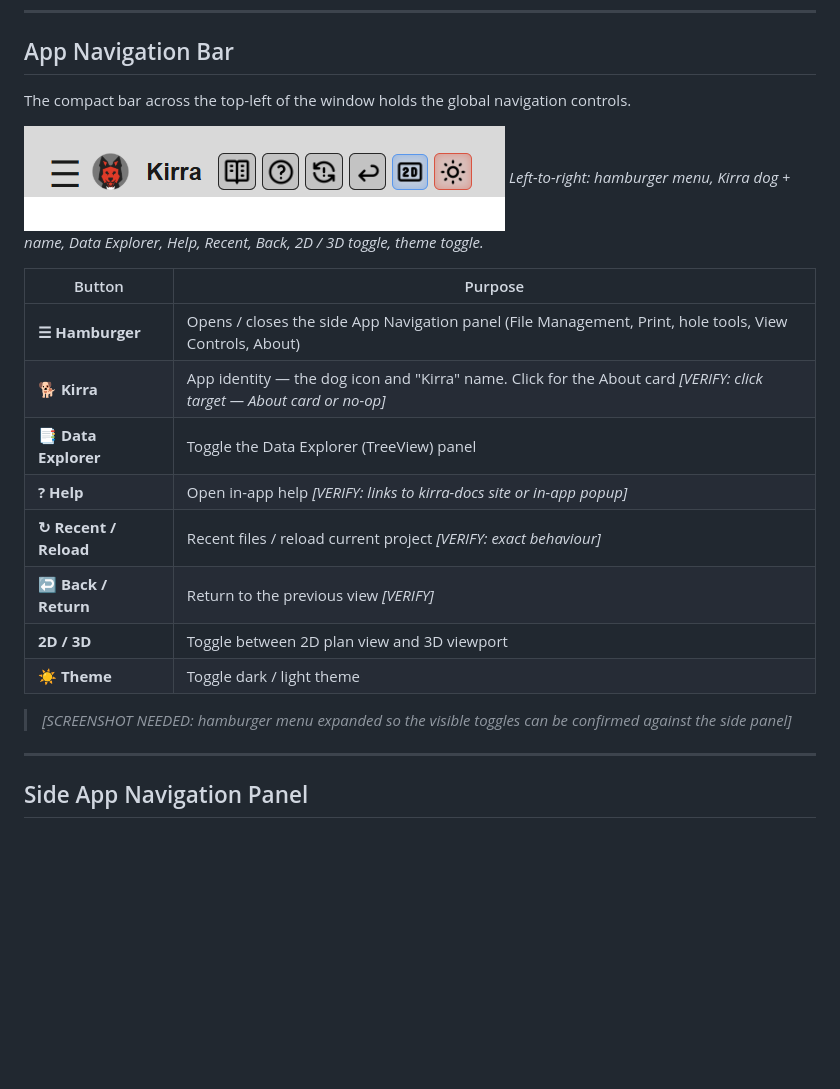
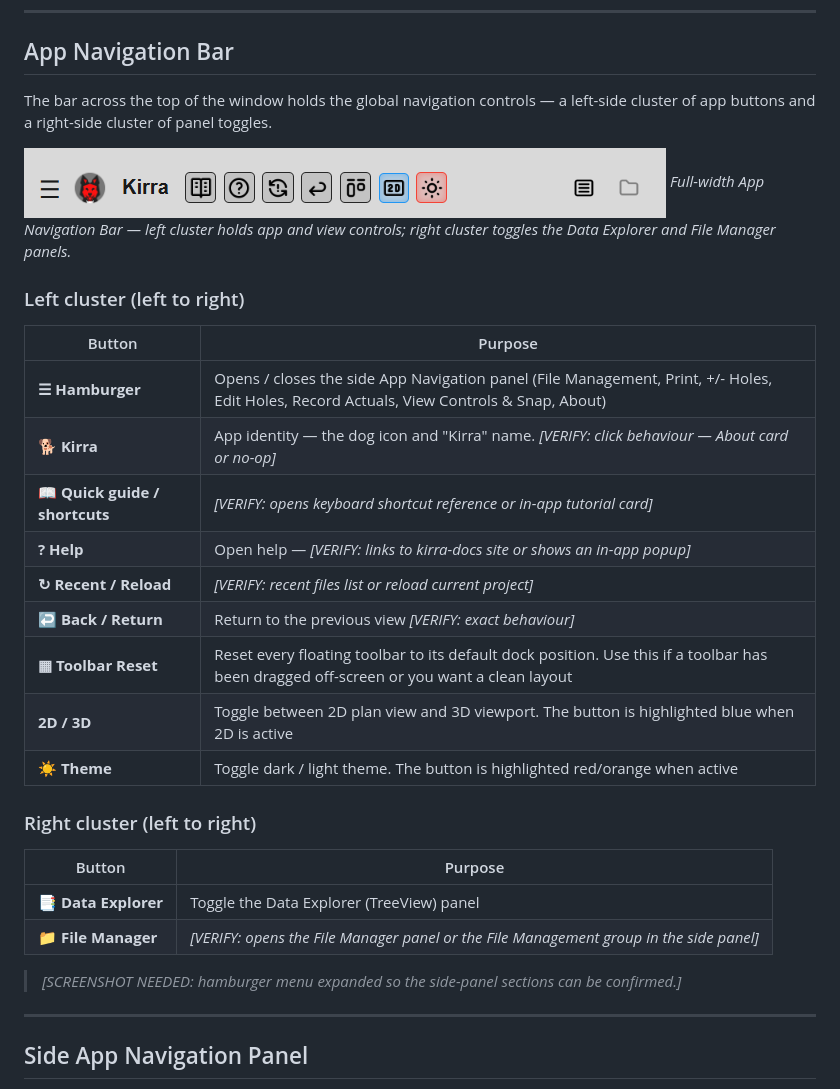
Before and after one commit to brentbuffham/kirra-docs, a Markdown page: getting-started/interface-tour.md, the part around the change. GitHub-like rendering; pictures changed too: screenshots/AppNavBar-Full.png (added); blank space fills up the shorter version.

Commit message:
Add Toolbar Reset icon to App Navigation Bar docs
Replace the cropped left-only AppNavigationButtonsFixed.png screenshot
with a full-width capture (AppNavBar-Full.png) that also shows:
- The Toolbar Reset button (grid icon between Back and 2D) — resets every
  floating toolbar to its default dock position
- The two right-side cluster buttons (Data Explorer, File Manager) that
  the old cropped image cut off

Split the Interface Tour App Navigation Bar table into left and right
clusters to match the actual layout.

Co-Authored-By: Claude Opus 4.7 (1M context) <noreply@anthropic.com>

```diff
--- a/getting-started/interface-tour.md
+++ b/getting-started/interface-tour.md
@@ -6,23 +6,33 @@ This page walks through the Kirra workspace — the top app navigation bar, the
 
 ## App Navigation Bar
 
-The compact bar across the top-left of the window holds the global navigation controls.
+The bar across the top of the window holds the global navigation controls — a left-side cluster of app buttons and a right-side cluster of panel toggles.
 
-![App navigation bar](../screenshots/AppNavigationButtonsFixed.png)
-*Left-to-right: hamburger menu, Kirra dog + name, Data Explorer, Help, Recent, Back, 2D / 3D toggle, theme toggle.*
+![App navigation bar](../screenshots/AppNavBar-Full.png)
+*Full-width App Navigation Bar — left cluster holds app and view controls; right cluster toggles the Data Explorer and File Manager panels.*
+
+### Left cluster (left to right)
 
 | Button | Purpose |
 |--------|---------|
-| **☰ Hamburger** | Opens / closes the side App Navigation panel (File Management, Print, hole tools, View Controls, About) |
-| **🐕 Kirra** | App identity — the dog icon and "Kirra" name. Click for the About card *[VERIFY: click target — About card or no-op]* |
+| **☰ Hamburger** | Opens / closes the side App Navigation panel (File Management, Print, +/- Holes, Edit Holes, Record Actuals, View Controls & Snap, About) |
+| **🐕 Kirra** | App identity — the dog icon and "Kirra" name. *[VERIFY: click behaviour — About card or no-op]* |
+| **📖 Quick guide / shortcuts** | *[VERIFY: opens keyboard shortcut reference or in-app tutorial card]* |
+| **? Help** | Open help — *[VERIFY: links to kirra-docs site or shows an in-app popup]* |
+| **↻ Recent / Reload** | *[VERIFY: recent files list or reload current project]* |
+| **↩ Back / Return** | Return to the previous view *[VERIFY: exact behaviour]* |
+| **▦ Toolbar Reset** | Reset every floating toolbar to its default dock position. Use this if a toolbar has been dragged off-screen or you want a clean layout |
+| **2D / 3D** | Toggle between 2D plan view and 3D viewport. The button is highlighted blue when 2D is active |
+| **☀ Theme** | Toggle dark / light theme. The button is highlighted red/orange when active |
+
+### Right cluster (left to right)
+
+| Button | Purpose |
+|--------|---------|
 | **📑 Data Explorer** | Toggle the Data Explorer (TreeView) panel |
-| **? Help** | Open in-app help *[VERIFY: links to kirra-docs site or in-app popup]* |
-| **↻ Recent / Reload** | Recent files / reload current project *[VERIFY: exact behaviour]* |
-| **↩ Back / Return** | Return to the previous view *[VERIFY]* |
-| **2D / 3D** | Toggle between 2D plan view and 3D viewport |
-| **☀ Theme** | Toggle dark / light theme |
+| **📁 File Manager** | *[VERIFY: opens the File Manager panel or the File Management group in the side panel]* |
 
-> *[SCREENSHOT NEEDED: hamburger menu expanded so the visible toggles can be confirmed against the side panel]*
+> *[SCREENSHOT NEEDED: hamburger menu expanded so the side-panel sections can be confirmed.]*
 
 ---
 
```
